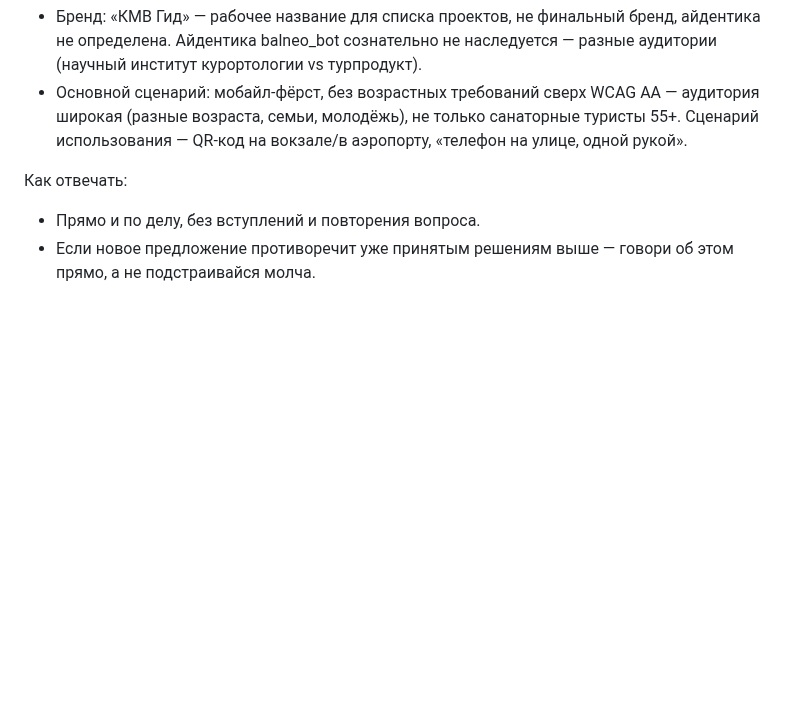
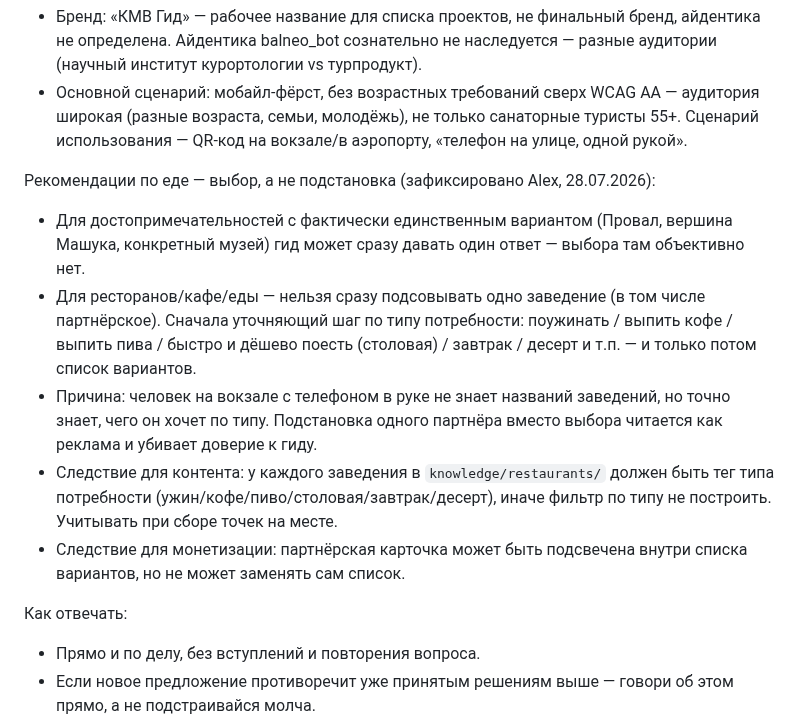
Before and after one commit to alexthebeijinger-cmd/kmv_guide, a Markdown page: CLAUDE.md, the part around the change. Rendered like a GitHub page; blank space fills up the shorter version.

Commit message:
Решение: по еде гид даёт выбор по типу потребности, а не подставляет одно заведение

```diff
--- a/CLAUDE.md
+++ b/CLAUDE.md
@@ -26,6 +26,13 @@
 - Бренд: «КМВ Гид» — рабочее название для списка проектов, не финальный бренд, айдентика не определена. Айдентика balneo_bot сознательно не наследуется — разные аудитории (научный институт курортологии vs турпродукт).
 - Основной сценарий: мобайл-фёрст, без возрастных требований сверх WCAG AA — аудитория широкая (разные возраста, семьи, молодёжь), не только санаторные туристы 55+. Сценарий использования — QR-код на вокзале/в аэропорту, «телефон на улице, одной рукой».
 
+Рекомендации по еде — выбор, а не подстановка (зафиксировано Alex, 28.07.2026):
+- Для достопримечательностей с фактически единственным вариантом (Провал, вершина Машука, конкретный музей) гид может сразу давать один ответ — выбора там объективно нет.
+- Для ресторанов/кафе/еды — нельзя сразу подсовывать одно заведение (в том числе партнёрское). Сначала уточняющий шаг по типу потребности: поужинать / выпить кофе / выпить пива / быстро и дёшево поесть (столовая) / завтрак / десерт и т.п. — и только потом список вариантов.
+- Причина: человек на вокзале с телефоном в руке не знает названий заведений, но точно знает, чего он хочет по типу. Подстановка одного партнёра вместо выбора читается как реклама и убивает доверие к гиду.
+- Следствие для контента: у каждого заведения в `knowledge/restaurants/` должен быть тег типа потребности (ужин/кофе/пиво/столовая/завтрак/десерт), иначе фильтр по типу не построить. Учитывать при сборе точек на месте.
+- Следствие для монетизации: партнёрская карточка может быть подсвечена внутри списка вариантов, но не может заменять сам список.
+
 Как отвечать:
 - Прямо и по делу, без вступлений и повторения вопроса.
 - Если новое предложение противоречит уже принятым решениям выше — говори об этом прямо, а не подстраивайся молча.
```
